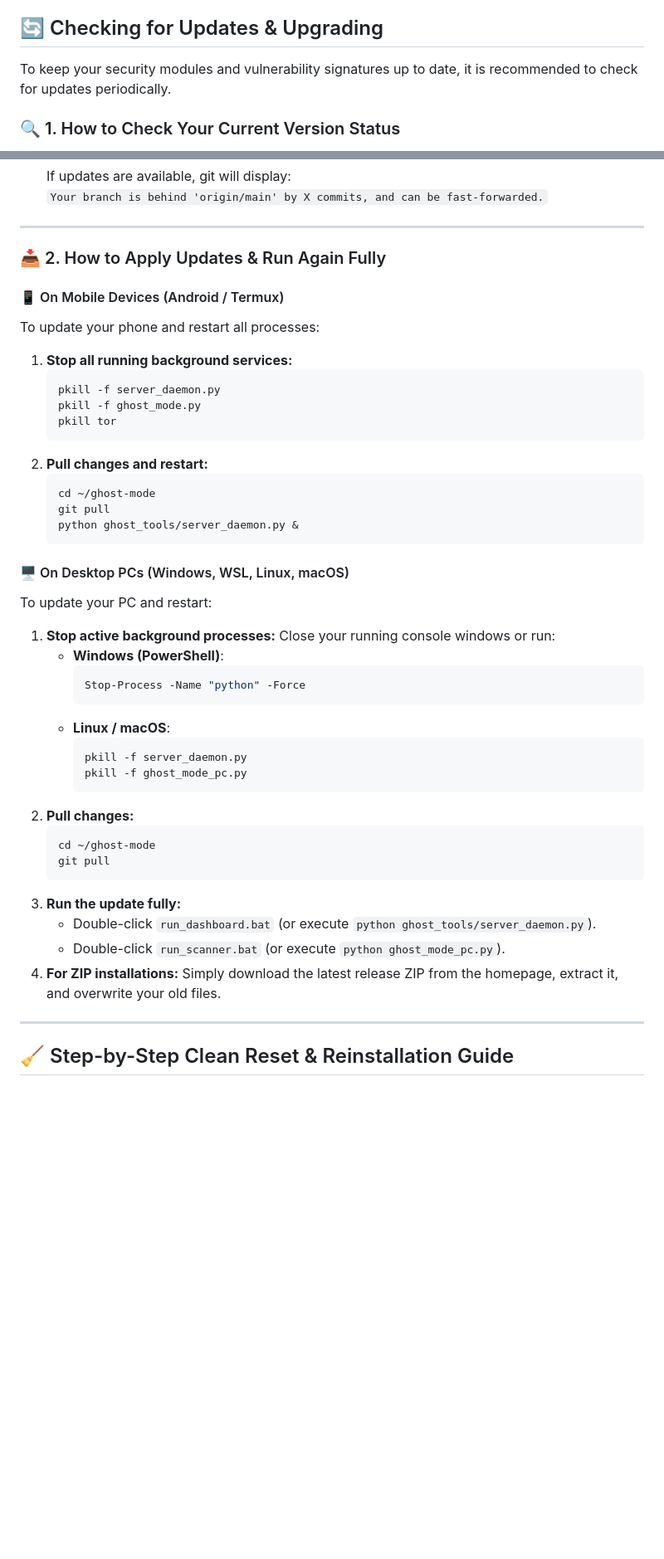
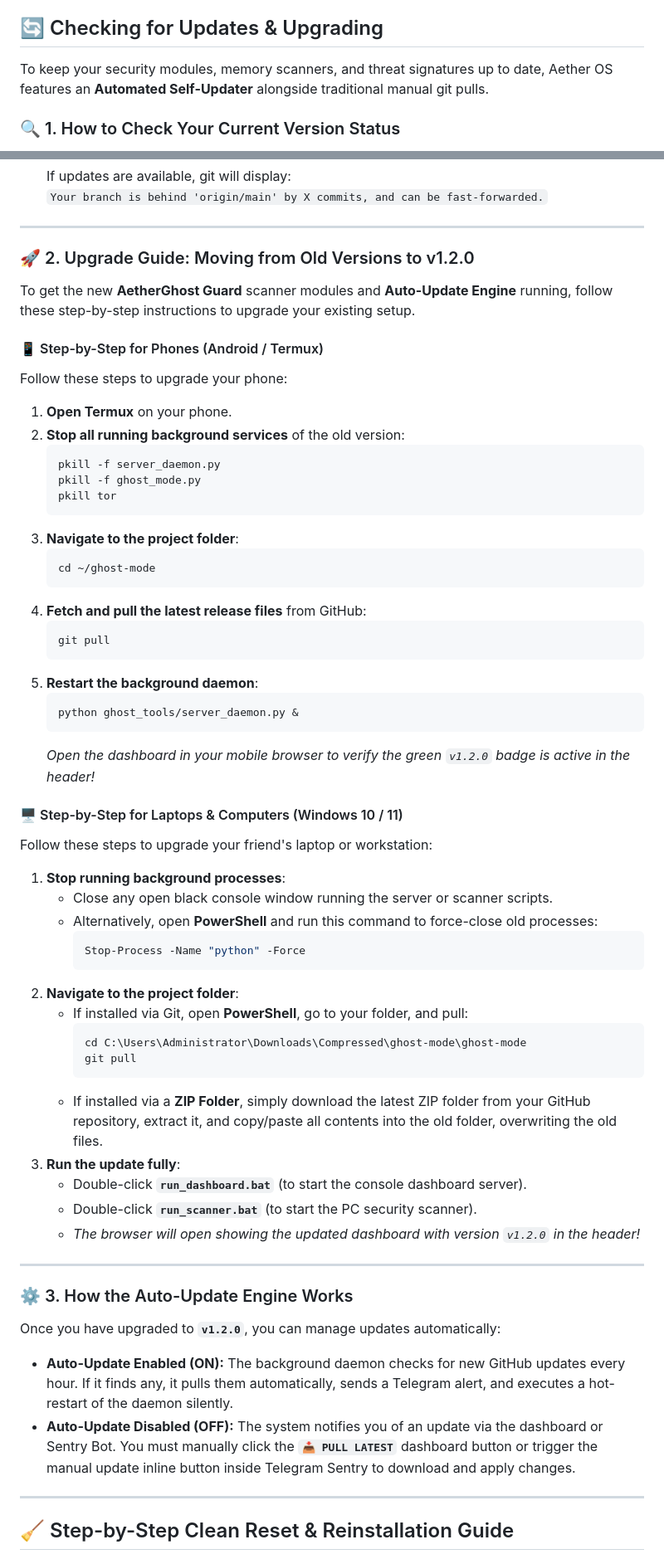
Before and after one commit to AETHERGHOSTOS/ghost-mode, a Markdown page: README.md, 2 parts joined by grey strips. Shown at 83% size. Drawn GitHub-style; blank space fills up the shorter version.

Commit message:
Update: Upgrade Guide and Auto-Update docs added to README.md

````diff
--- a/README.md
+++ b/README.md
@@ -268,7 +268,7 @@ This starts the real-time background monitor, checks active webcam/microphone st
 
 ## 🔄 Checking for Updates & Upgrading
 
-To keep your security modules and vulnerability signatures up to date, it is recommended to check for updates periodically.
+To keep your security modules, memory scanners, and threat signatures up to date, Aether OS features an **Automated Self-Updater** alongside traditional manual git pulls.
 
 ### 🔍 1. How to Check Your Current Version Status
 *   **Via the Dashboard UI:** Look at the version badge in the local web dashboard header (which should display **`v1.2.0`** or higher) and compare it with the latest release.
@@ -282,44 +282,60 @@ To keep your security modules and vulnerability signatures up to date, it is rec
 
 ---
 
-### 📥 2. How to Apply Updates & Run Again Fully
+### 🚀 2. Upgrade Guide: Moving from Old Versions to v1.2.0
 
-#### 📱 On Mobile Devices (Android / Termux)
-To update your phone and restart all processes:
-1.  **Stop all running background services:**
+To get the new **AetherGhost Guard** scanner modules and **Auto-Update Engine** running, follow these step-by-step instructions to upgrade your existing setup.
+
+#### 📱 Step-by-Step for Phones (Android / Termux)
+Follow these steps to upgrade your phone:
+1.  **Open Termux** on your phone.
+2.  **Stop all running background services** of the old version:
     ```bash
     pkill -f server_daemon.py
     pkill -f ghost_mode.py
     pkill tor
     ```
-2.  **Pull changes and restart:**
+3.  **Navigate to the project folder**:
     ```bash
     cd ~/ghost-mode
+    ```
+4.  **Fetch and pull the latest release files** from GitHub:
+    ```bash
     git pull
+    ```
+5.  **Restart the background daemon**:
+    ```bash
     python ghost_tools/server_daemon.py &
     ```
+    *Open the dashboard in your mobile browser to verify the green `v1.2.0` badge is active in the header!*
 
-#### 🖥️ On Desktop PCs (Windows, WSL, Linux, macOS)
-To update your PC and restart:
-1.  **Stop active background processes:** Close your running console windows or run:
-    *   **Windows (PowerShell)**:
+#### 🖥️ Step-by-Step for Laptops & Computers (Windows 10 / 11)
+Follow these steps to upgrade your friend's laptop or workstation:
+1.  **Stop running background processes**:
+    *   Close any open black console window running the server or scanner scripts.
+    *   Alternatively, open **PowerShell** and run this command to force-close old processes:
         ```powershell
         Stop-Process -Name "python" -Force
         ```
-    *   **Linux / macOS**:
-        ```bash
-        pkill -f server_daemon.py
-        pkill -f ghost_mode_pc.py
+2.  **Navigate to the project folder**:
+    *   If installed via Git, open **PowerShell**, go to your folder, and pull:
+        ```powershell
+        cd C:\Users\Administrator\Downloads\Compressed\ghost-mode\ghost-mode
+        git pull
         ```
-2.  **Pull changes:**
-    ```bash
-    cd ~/ghost-mode
-    git pull
-    ```
-3.  **Run the update fully:**
-    *   Double-click `run_dashboard.bat` (or execute `python ghost_tools/server_daemon.py`).
-    *   Double-click `run_scanner.bat` (or execute `python ghost_mode_pc.py`).
-4.  **For ZIP installations:** Simply download the latest release ZIP from the homepage, extract it, and overwrite your old files.
+    *   If installed via a **ZIP Folder**, simply download the latest ZIP folder from your GitHub repository, extract it, and copy/paste all contents into the old folder, overwriting the old files.
+3.  **Run the update fully**:
+    *   Double-click **`run_dashboard.bat`** (to start the console dashboard server).
+    *   Double-click **`run_scanner.bat`** (to start the PC security scanner).
+    *   *The browser will open showing the updated dashboard with version `v1.2.0` in the header!*
+
+---
+
+### ⚙️ 3. How the Auto-Update Engine Works
+
+Once you have upgraded to **`v1.2.0`**, you can manage updates automatically:
+*   **Auto-Update Enabled (ON):** The background daemon checks for new GitHub updates every hour. If it finds any, it pulls them automatically, sends a Telegram alert, and executes a hot-restart of the daemon silently.
+*   **Auto-Update Disabled (OFF):** The system notifies you of an update via the dashboard or Sentry Bot. You must manually click the **`📥 PULL LATEST`** dashboard button or trigger the manual update inline button inside Telegram Sentry to download and apply changes.
 
 ---
 
````
